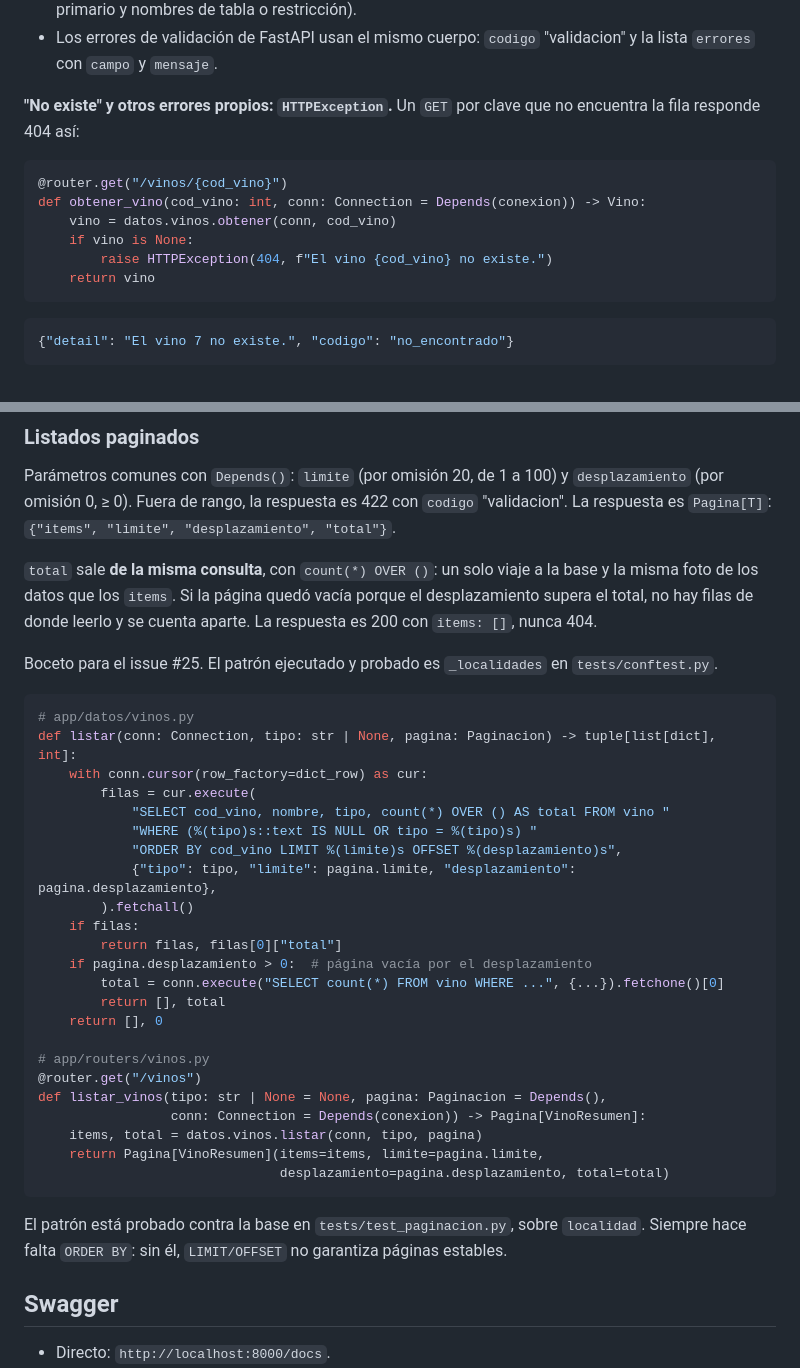
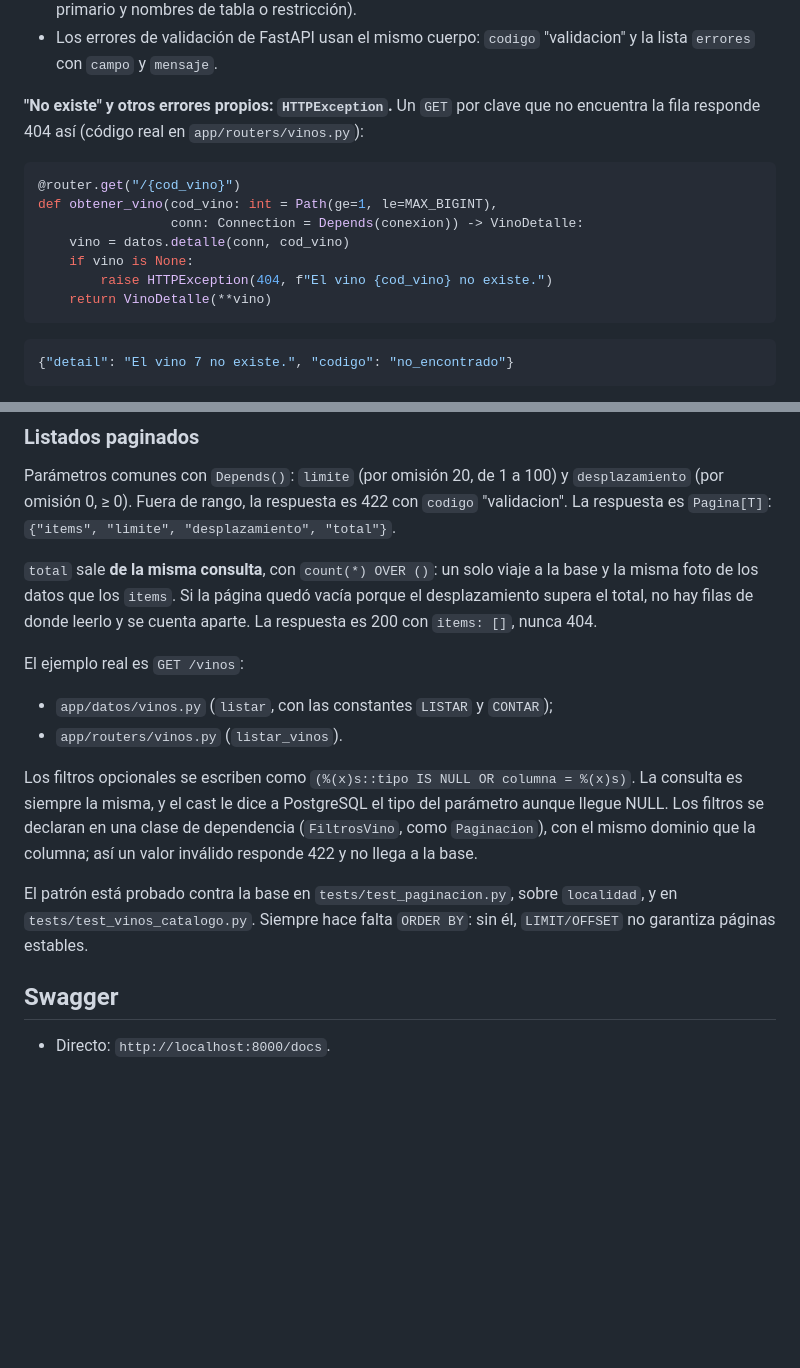
Before and after one commit to Lukillas09/ProyectoFinalBD, a Markdown page: api/README.md, 2 parts joined by grey strips. Rendered like a GitHub page; blank space fills up the shorter version.

````diff
--- a/api/README.md
+++ b/api/README.md
@@ -64,15 +74,16 @@ Los endpoints **no capturan** `psycopg.Error`: lo dejan subir y `app/errores.py`
 - Los 42501 y los SQLSTATE desconocidos responden 500 y quedan en el log (SQLSTATE, mensaje primario y nombres de tabla o restricción).
 - Los errores de validación de FastAPI usan el mismo cuerpo: `codigo` "validacion" y la lista `errores` con `campo` y `mensaje`.
 
-**"No existe" y otros errores propios: `HTTPException`.** Un `GET` por clave que no encuentra la fila responde 404 así:
+**"No existe" y otros errores propios: `HTTPException`.** Un `GET` por clave que no encuentra la fila responde 404 así (código real en `app/routers/vinos.py`):
 
 ```python
-@router.get("/vinos/{cod_vino}")
-def obtener_vino(cod_vino: int, conn: Connection = Depends(conexion)) -> Vino:
-    vino = datos.vinos.obtener(conn, cod_vino)
+@router.get("/{cod_vino}")
+def obtener_vino(cod_vino: int = Path(ge=1, le=MAX_BIGINT),
+                 conn: Connection = Depends(conexion)) -> VinoDetalle:
+    vino = datos.detalle(conn, cod_vino)
     if vino is None:
         raise HTTPException(404, f"El vino {cod_vino} no existe.")
-    return vino
+    return VinoDetalle(**vino)
 ```
 
 ```json
@@ -103,35 +114,14 @@ Parámetros comunes con `Depends()`: `limite` (por omisión 20, de 1 a 100) y `d
 
 `total` sale **de la misma consulta**, con `count(*) OVER ()`: un solo viaje a la base y la misma foto de los datos que los `items`. Si la página quedó vacía porque el desplazamiento supera el total, no hay filas de donde leerlo y se cuenta aparte. La respuesta es 200 con `items: []`, nunca 404.
 
-Boceto para el issue #25. El patrón ejecutado y probado es `_localidades` en `tests/conftest.py`.
+El ejemplo real es `GET /vinos`:
 
-```python
-# app/datos/vinos.py
-def listar(conn: Connection, tipo: str | None, pagina: Paginacion) -> tuple[list[dict], int]:
-    with conn.cursor(row_factory=dict_row) as cur:
-        filas = cur.execute(
-            "SELECT cod_vino, nombre, tipo, count(*) OVER () AS total FROM vino "
-            "WHERE (%(tipo)s::text IS NULL OR tipo = %(tipo)s) "
-            "ORDER BY cod_vino LIMIT %(limite)s OFFSET %(desplazamiento)s",
-            {"tipo": tipo, "limite": pagina.limite, "desplazamiento": pagina.desplazamiento},
-        ).fetchall()
-    if filas:
-        return filas, filas[0]["total"]
-    if pagina.desplazamiento > 0:  # página vacía por el desplazamiento
-        total = conn.execute("SELECT count(*) FROM vino WHERE ...", {...}).fetchone()[0]
-        return [], total
-    return [], 0
+- `app/datos/vinos.py` (`listar`, con las constantes `LISTAR` y `CONTAR`);
+- `app/routers/vinos.py` (`listar_vinos`).
 
-# app/routers/vinos.py
-@router.get("/vinos")
-def listar_vinos(tipo: str | None = None, pagina: Paginacion = Depends(),
-                 conn: Connection = Depends(conexion)) -> Pagina[VinoResumen]:
-    items, total = datos.vinos.listar(conn, tipo, pagina)
-    return Pagina[VinoResumen](items=items, limite=pagina.limite,
-                               desplazamiento=pagina.desplazamiento, total=total)
-```
+Los filtros opcionales se escriben como `(%(x)s::tipo IS NULL OR columna = %(x)s)`. La consulta es siempre la misma, y el cast le dice a PostgreSQL el tipo del parámetro aunque llegue NULL. Los filtros se declaran en una clase de dependencia (`FiltrosVino`, como `Paginacion`), con el mismo dominio que la columna; así un valor inválido responde 422 y no llega a la base.
 
-El patrón está probado contra la base en `tests/test_paginacion.py`, sobre `localidad`. Siempre hace falta `ORDER BY`: sin él, `LIMIT/OFFSET` no garantiza páginas estables.
+El patrón está probado contra la base en `tests/test_paginacion.py`, sobre `localidad`, y en `tests/test_vinos_catalogo.py`. Siempre hace falta `ORDER BY`: sin él, `LIMIT/OFFSET` no garantiza páginas estables.
 
 ## Swagger
 
````
Also changed, not shown: other parts of api/README.md (+18 -6 lines), docs/api.md (+79 -3 lines).
